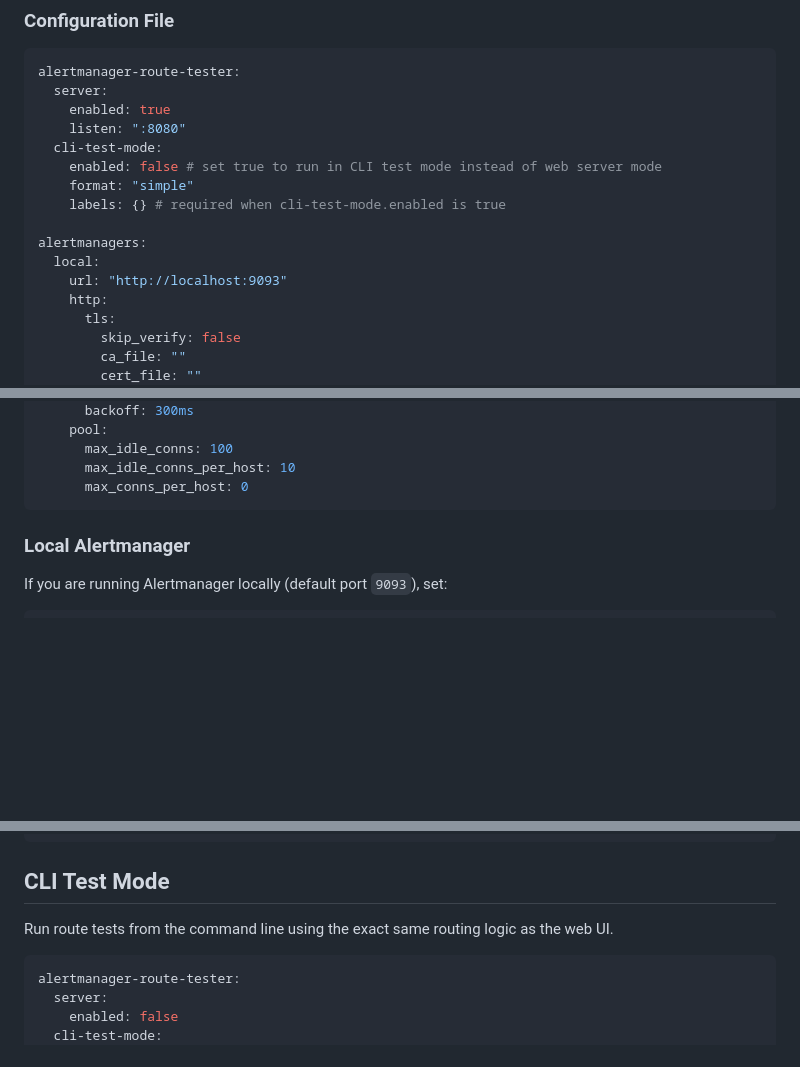
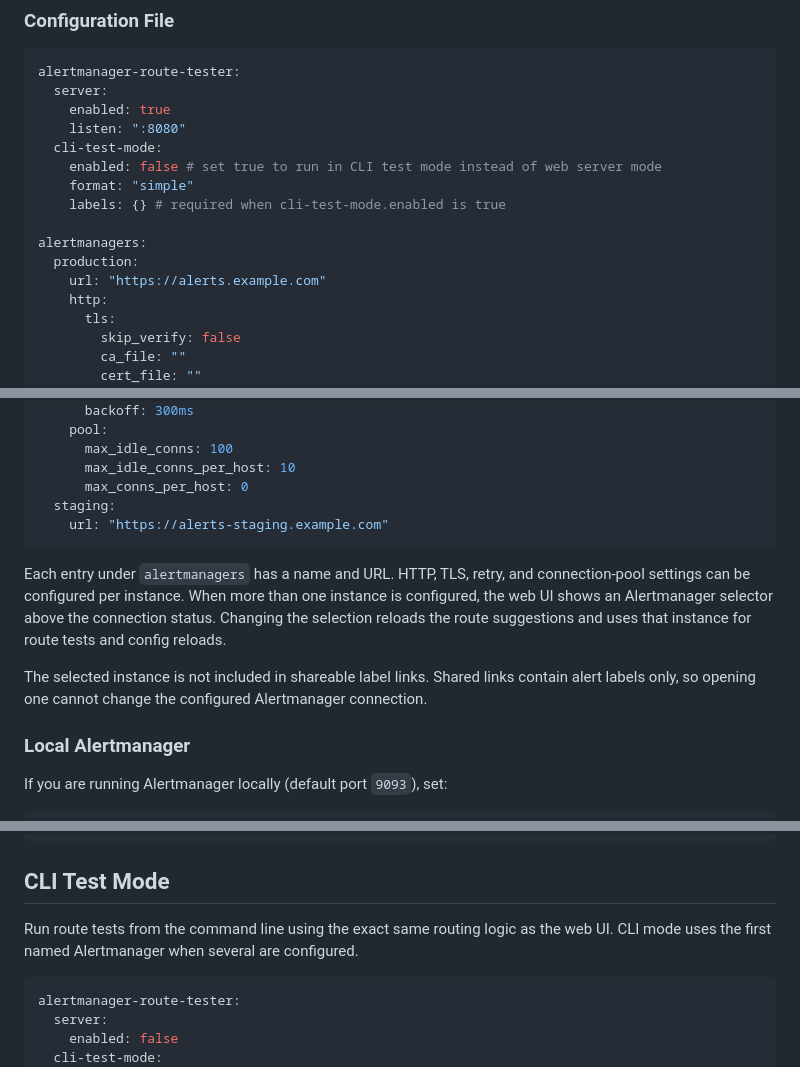
Before and after one commit to linode-obs/alertmanager-route-tester, a Markdown page: README.md, 3 parts joined by grey strips. Rendered like a GitHub page; blank space fills up the shorter version.

Commit message:
docs: document named Alertmanager selection

````diff
--- a/README.md
+++ b/README.md
@@ -33,8 +33,8 @@ alertmanager-route-tester:
     labels: {} # required when cli-test-mode.enabled is true
 
 alertmanagers:
-  local:
-    url: "http://localhost:9093"
+  production:
+    url: "https://alerts.example.com"
     http:
       tls:
         skip_verify: false
@@ -55,7 +55,13 @@ alertmanagers:
       max_idle_conns: 100
       max_idle_conns_per_host: 10
       max_conns_per_host: 0
+  staging:
+    url: "https://alerts-staging.example.com"
 ```
+
+Each entry under `alertmanagers` has a name and URL. HTTP, TLS, retry, and connection-pool settings can be configured per instance. When more than one instance is configured, the web UI shows an Alertmanager selector above the connection status. Changing the selection reloads the route suggestions and uses that instance for route tests and config reloads.
+
+The selected instance is not included in shareable label links. Shared links contain alert labels only, so opening one cannot change the configured Alertmanager connection.
 
 ### Local Alertmanager
 
@@ -77,7 +83,7 @@ go run . -config config.local.yaml
 
 ## CLI Test Mode
 
-Run route tests from the command line using the exact same routing logic as the web UI.
+Run route tests from the command line using the exact same routing logic as the web UI. CLI mode uses the first named Alertmanager when several are configured.
 
 ```yaml
 alertmanager-route-tester:
````
